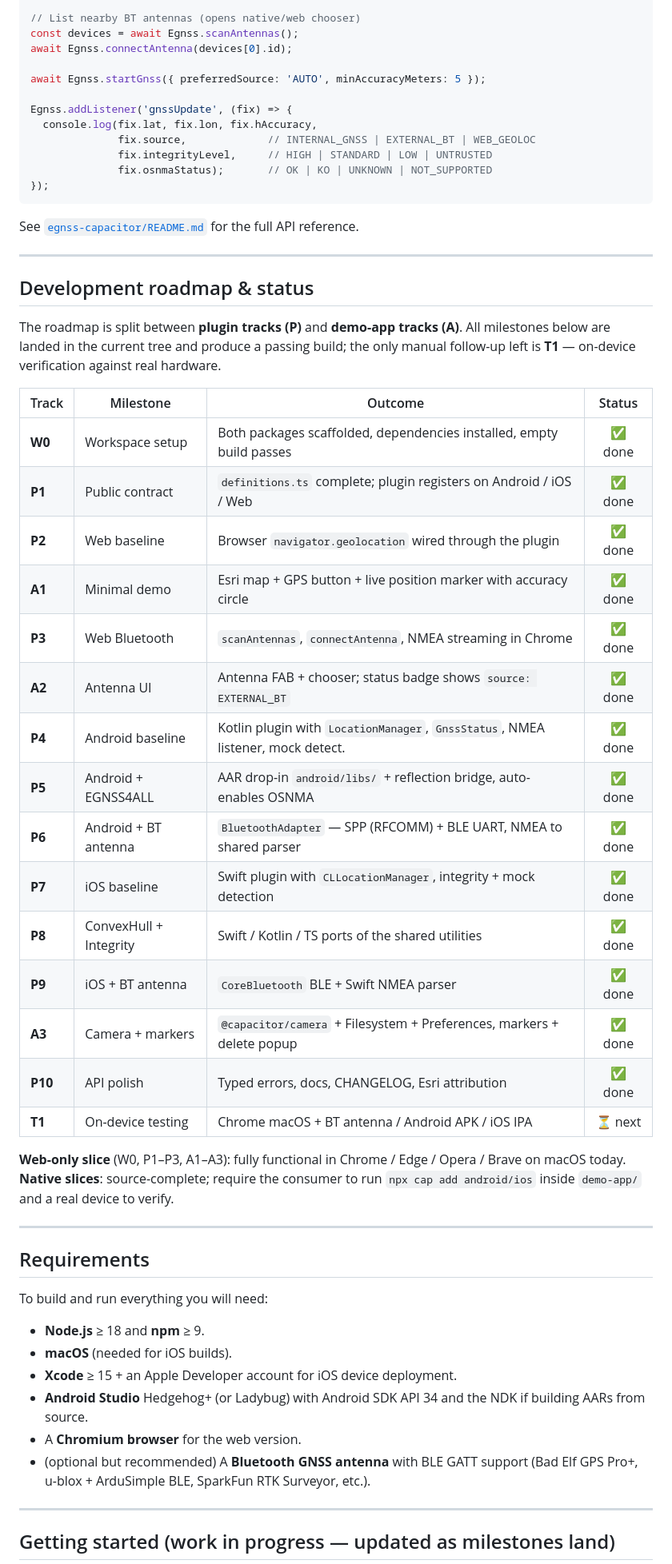
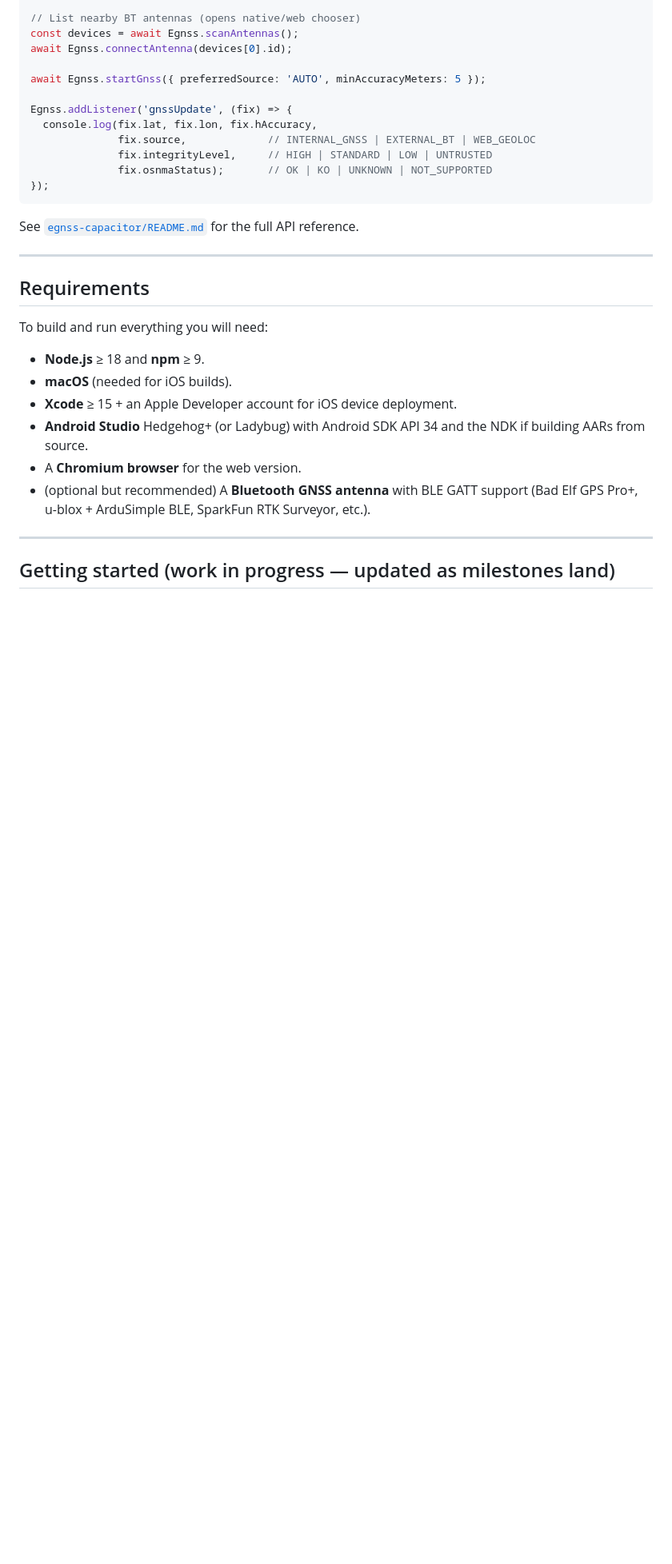
Before and after one commit to 1vcian/egnss-capacitor, a Markdown page: README.md, the part around one of its changes. Shown at 80% size. Drawn GitHub-style; blank space fills up the shorter version.

```diff
--- a/README.md
+++ b/README.md
@@ -149,32 +87,6 @@ See [`egnss-capacitor/README.md`](./egnss-capacitor/README.md) for the full API
 
 ---
 
-## Development roadmap & status
-
-The roadmap is split between **plugin tracks (P)** and **demo-app tracks (A)**. All milestones below are landed in the current tree and produce a passing build; the only manual follow-up left is **T1** — on-device verification against real hardware.
-
-| Track | Milestone                  | Outcome                                                                        | Status   |
-| ----- | -------------------------- | ------------------------------------------------------------------------------ | :------: |
-| **W0**| Workspace setup            | Both packages scaffolded, dependencies installed, empty build passes            | ✅ done  |
-| **P1**| Public contract            | `definitions.ts` complete; plugin registers on Android / iOS / Web              | ✅ done  |
-| **P2**| Web baseline               | Browser `navigator.geolocation` wired through the plugin                        | ✅ done  |
-| **A1**| Minimal demo               | Esri map + GPS button + live position marker with accuracy circle               | ✅ done  |
-| **P3**| Web Bluetooth              | `scanAntennas`, `connectAntenna`, NMEA streaming in Chrome                      | ✅ done  |
-| **A2**| Antenna UI                 | Antenna FAB + chooser; status badge shows `source: EXTERNAL_BT`                 | ✅ done  |
-| **P4**| Android baseline           | Kotlin plugin with `LocationManager`, `GnssStatus`, NMEA listener, mock detect. | ✅ done  |
-| **P5**| Android + EGNSS4ALL        | AAR drop-in `android/libs/` + reflection bridge, auto-enables OSNMA             | ✅ done  |
-| **P6**| Android + BT antenna       | `BluetoothAdapter` — SPP (RFCOMM) + BLE UART, NMEA to shared parser             | ✅ done  |
-| **P7**| iOS baseline               | Swift plugin with `CLLocationManager`, integrity + mock detection               | ✅ done  |
-| **P8**| ConvexHull + Integrity     | Swift / Kotlin / TS ports of the shared utilities                               | ✅ done  |
-| **P9**| iOS + BT antenna           | `CoreBluetooth` BLE + Swift NMEA parser                                         | ✅ done  |
-| **A3**| Camera + markers           | `@capacitor/camera` + Filesystem + Preferences, markers + delete popup          | ✅ done  |
-| **P10**| API polish                | Typed errors, docs, CHANGELOG, Esri attribution                                 | ✅ done  |
-| **T1**| On-device testing          | Chrome macOS + BT antenna / Android APK / iOS IPA                               | ⏳ next  |
-
-**Web-only slice** (W0, P1–P3, A1–A3): fully functional in Chrome / Edge / Opera / Brave on macOS today.
-**Native slices**: source-complete; require the consumer to run `npx cap add android/ios` inside `demo-app/` and a real device to verify.
-
----
 
 ## Requirements
 
```
Also changed, not shown: other parts of README.md (+1 -64 lines).
